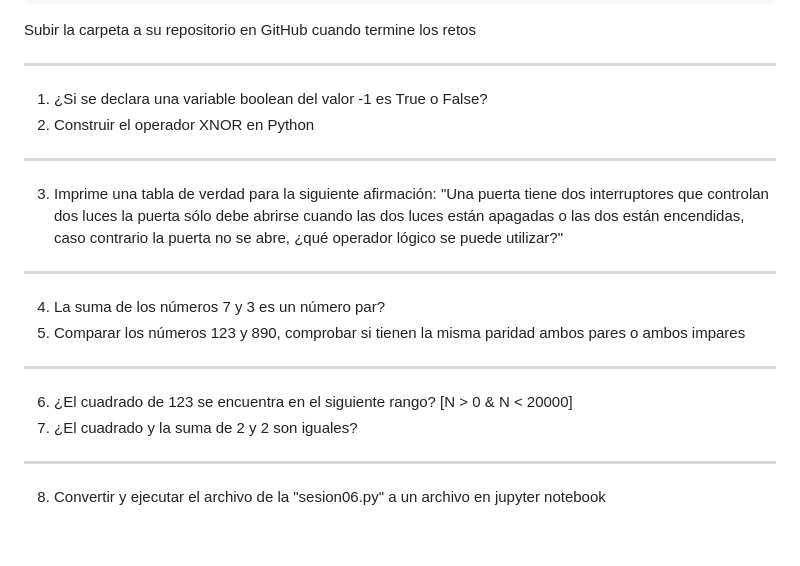
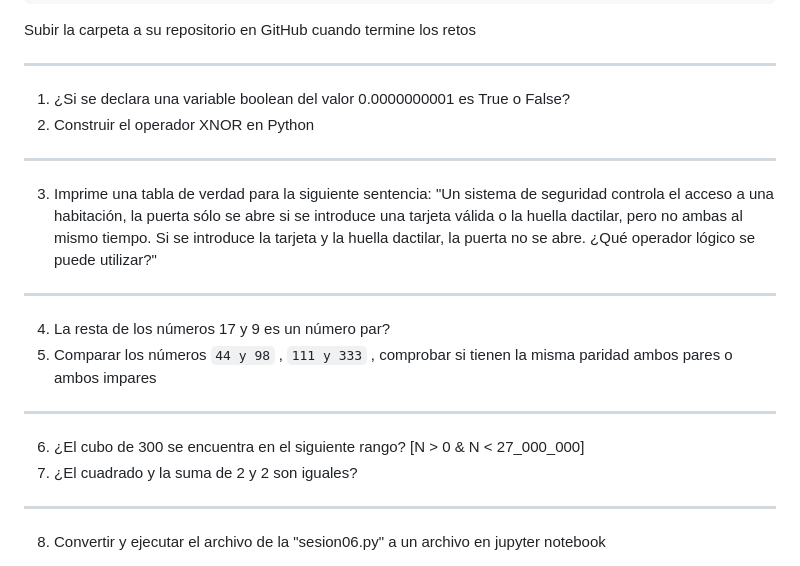
Before and after one commit to python-la-paz/python-study-group-fundamentals, a Markdown page: content/sesion06/Readme.md, the part around the change. Drawn GitHub-style; blank space fills up the shorter version.

Commit message:
fix(sesion06): Update boolean exercises for clarity and relevance

```diff
--- a/content/sesion06/Readme.md
+++ b/content/sesion06/Readme.md
@@ -685,18 +685,18 @@ psg-example/
 Subir la carpeta a su repositorio en GitHub cuando termine los retos
 
 ---
-1. ¿Si se declara una variable boolean del valor -1 es True o False?
+1. ¿Si se declara una variable boolean del valor 0.0000000001 es True o False?
 2. Construir el operador XNOR en Python
 
 ---
-3. Imprime una tabla de verdad para la siguiente afirmación: "Una puerta tiene dos interruptores que controlan dos luces la puerta sólo debe abrirse cuando las dos luces están apagadas o las dos están encendidas, caso contrario la puerta no se abre, ¿qué operador lógico se puede utilizar?"
+3. Imprime una tabla de verdad para la siguiente sentencia: "Un sistema de seguridad controla el acceso a una habitación, la puerta sólo se abre si se introduce una tarjeta válida o la huella dactilar, pero no ambas al mismo tiempo. Si se introduce la tarjeta y la huella dactilar, la puerta no se abre. ¿Qué operador lógico se puede utilizar?"
 
 ---
-4. La suma de los números 7 y 3 es un número par?
-5. Comparar los números 123 y 890, comprobar si tienen la misma paridad ambos pares o ambos impares
+4. La resta de los números 17 y 9 es un número par?
+5. Comparar los números `44 y 98` , `111 y 333` , comprobar si tienen la misma paridad ambos pares o ambos impares
 
 ---
-6. ¿El cuadrado de 123 se encuentra en el siguiente rango? [N > 0 & N < 20000]
+6. ¿El cubo de 300 se encuentra en el siguiente rango? [N > 0 & N < 27_000_000]
 7. ¿El cuadrado y la suma de 2 y 2 son iguales?
 
 ---
```
